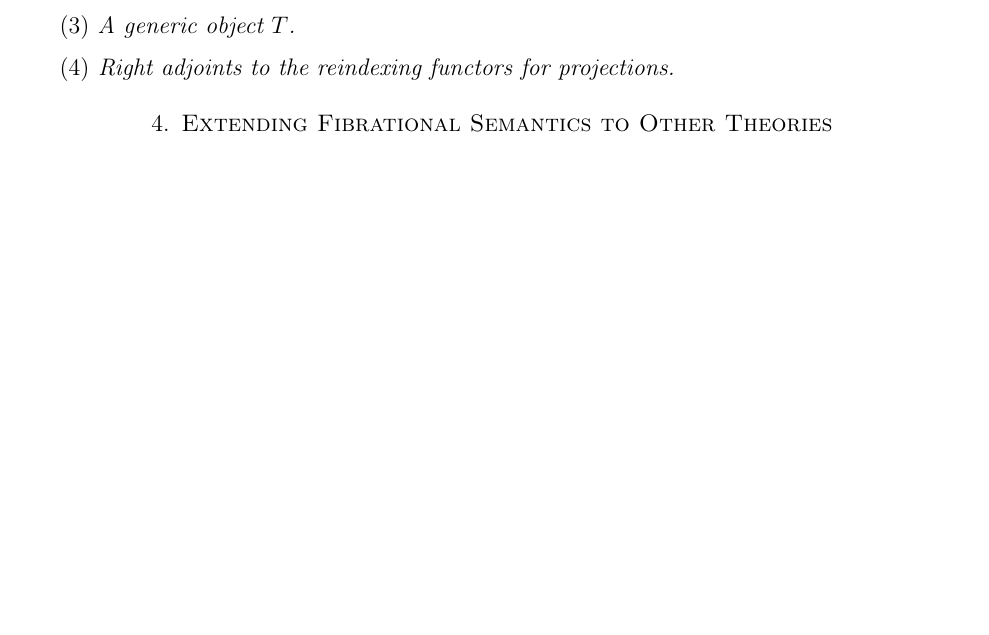
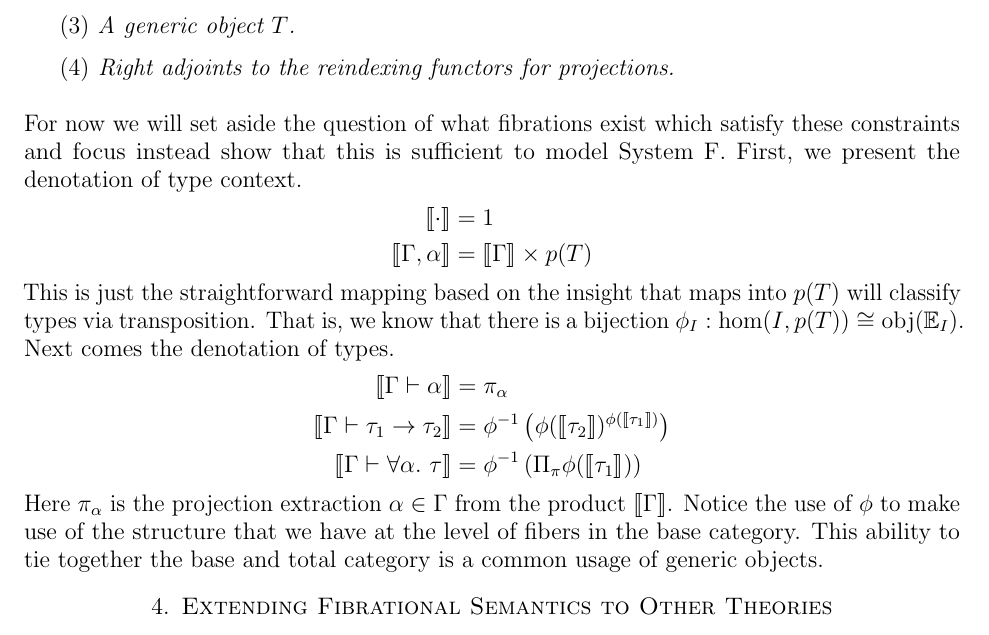
Before and after one commit to jozefg/fibrational-semantics, a LaTeX paper (main.tex, which reads systemf.tex): part of page 9 of 9, cut so that both start at the same text, the shorter picture padded with empty space. Compiled offline with pdfLaTeX.

Commit message:
Added the denotation of types

```diff
--- a/main.tex
+++ b/main.tex
@@ -43,6 +43,7 @@
 \DeclareMathOperator{\true}{true}
 \DeclareMathOperator{\sub}{Sub}
 \DeclareMathOperator{\dom}{Dom}
+\DeclareMathOperator{\obj}{obj}
 \DeclareMathOperator{\cod}{Cod}
 \DeclareMathOperator{\epis}{Epi}
 \DeclareMathOperator{\into}{in}
--- a/systemf.tex
+++ b/systemf.tex
@@ -79,3 +79,28 @@ we will need for our fibration.
   \item Right adjoints to the reindexing functors for projections.
   \end{enumerate}
 \end{defn}
+For now we will set aside the question of what fibrations exist which
+satisfy these constraints and focus instead show that this is
+sufficient to model System F. First, we present the denotation of
+type context.
+\begin{align*}
+  \denote{\cdot} &= 1\\
+  \denote{\Gamma, \alpha} &= \denote{\Gamma} \times p(T)
+\end{align*}
+This is just the straightforward mapping based on the insight that
+maps into $p(T)$ will classify types via transposition. That is, we
+know that there is a bijection
+$\phi_I : \hom(I, p(T)) \cong \obj(\Ecat_I)$.  Next comes the denotation
+of types.
+\begin{align*}
+  \denote{\Gamma \vdash \alpha} &= \pi_{\alpha}\\
+  \denote{\Gamma \vdash \tau_1 \to \tau_2} &=
+  \phi^{-1}\left( \phi(\denote{\tau_2})^{\phi(\denote{\tau_1})}\right)\\
+  \denote{\Gamma \vdash \all{\alpha}{\tau}} &=
+  \phi^{-1}\left(\Pi_{\pi}\phi(\denote{\tau_1})\right)
+\end{align*}
+Here $\pi_{\alpha}$ is the projection extraction $\alpha \in \Gamma$
+from the product $\denote{\Gamma}$. Notice the use of $\phi$ to make
+use of the structure that we have at the level of fibers in the base
+category. This ability to tie together the base and total category is
+a common usage of generic objects.
```
Also changed, not shown: main.pdf.
